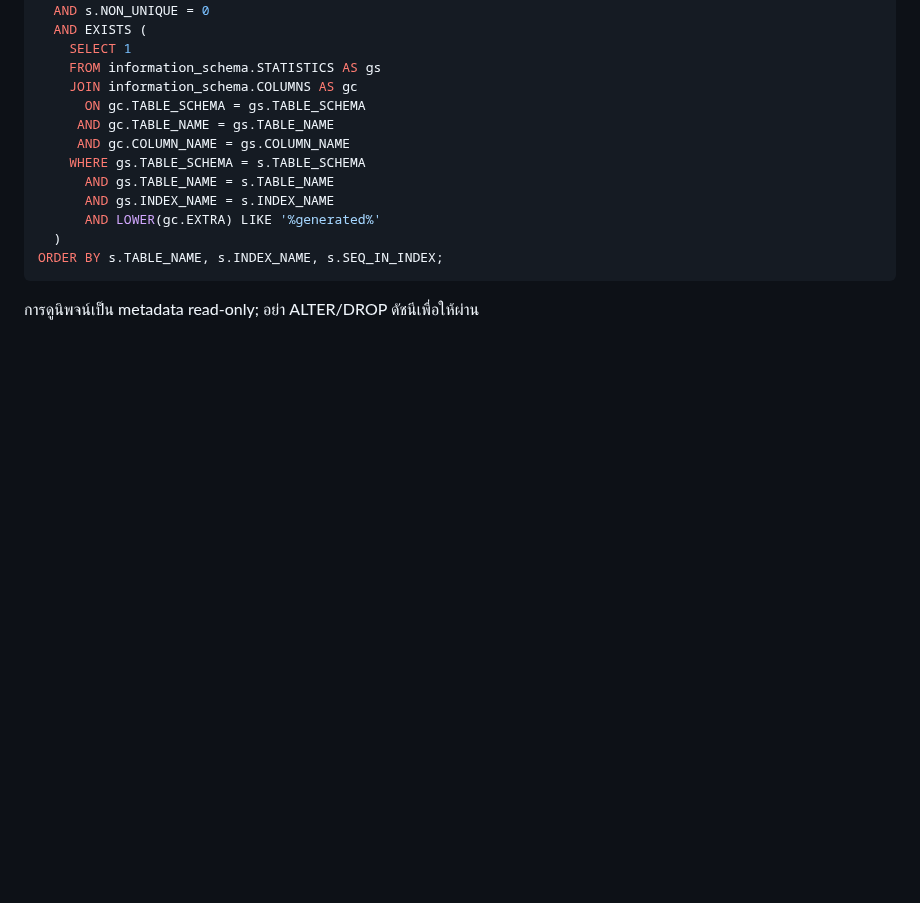
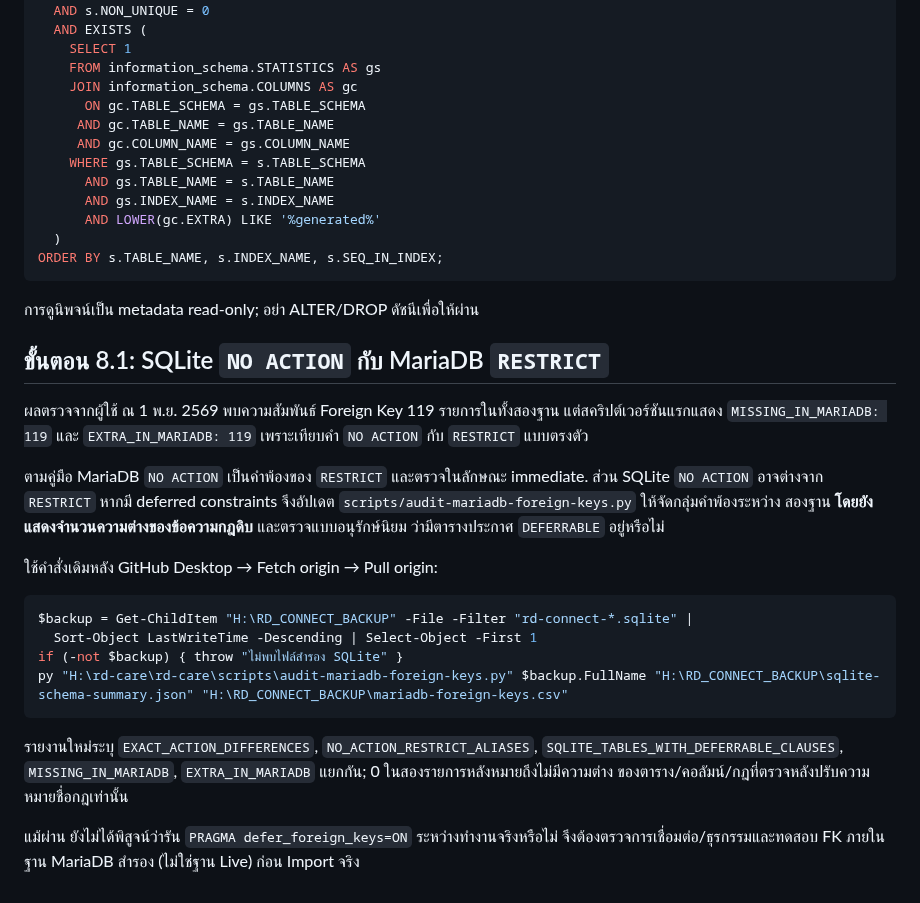
Before and after one commit to yoottana-cyber/rd-care, a Markdown page: docs/SQLITE-TO-MARIADB-PREFLIGHT_TH.md, the part around the change. Rendered like a GitHub page; blank space fills up the shorter version.

Commit message:
docs(migration): explain FK NO ACTION/RESTRICT compatibility and deferred constraints gate

````diff
--- a/docs/SQLITE-TO-MARIADB-PREFLIGHT_TH.md
+++ b/docs/SQLITE-TO-MARIADB-PREFLIGHT_TH.md
@@ -303,3 +303,33 @@ ORDER BY s.TABLE_NAME, s.INDEX_NAME, s.SEQ_IN_INDEX;
 ```
 
 การดูนิพจน์เป็น metadata read-only; อย่า ALTER/DROP ดัชนีเพื่อให้ผ่าน
+
+## ขั้นตอน 8.1: SQLite `NO ACTION` กับ MariaDB `RESTRICT`
+
+ผลตรวจจากผู้ใช้ ณ 1 พ.ย. 2569 พบความสัมพันธ์ Foreign Key 119 รายการในทั้งสองฐาน
+แต่สคริปต์เวอร์ชันแรกแสดง `MISSING_IN_MARIADB: 119` และ
+`EXTRA_IN_MARIADB: 119` เพราะเทียบคำ `NO ACTION` กับ `RESTRICT` แบบตรงตัว
+
+ตามคู่มือ MariaDB `NO ACTION` เป็นคำพ้องของ `RESTRICT` และตรวจในลักษณะ immediate.
+ส่วน SQLite `NO ACTION` อาจต่างจาก `RESTRICT` หากมี deferred constraints
+จึงอัปเดต `scripts/audit-mariadb-foreign-keys.py` ให้จัดกลุ่มคำพ้องระหว่าง
+สองฐาน **โดยยังแสดงจำนวนความต่างของข้อความกฎดิบ** และตรวจแบบอนุรักษ์นิยม
+ว่ามีตารางประกาศ `DEFERRABLE` อยู่หรือไม่
+
+ใช้คำสั่งเดิมหลัง GitHub Desktop → Fetch origin → Pull origin:
+
+```powershell
+$backup = Get-ChildItem "H:\RD_CONNECT_BACKUP" -File -Filter "rd-connect-*.sqlite" |
+  Sort-Object LastWriteTime -Descending | Select-Object -First 1
+if (-not $backup) { throw "ไม่พบไฟล์สำรอง SQLite" }
+py "H:\rd-care\rd-care\scripts\audit-mariadb-foreign-keys.py" $backup.FullName "H:\RD_CONNECT_BACKUP\sqlite-schema-summary.json" "H:\RD_CONNECT_BACKUP\mariadb-foreign-keys.csv"
+```
+
+รายงานใหม่ระบุ `EXACT_ACTION_DIFFERENCES`, `NO_ACTION_RESTRICT_ALIASES`,
+`SQLITE_TABLES_WITH_DEFERRABLE_CLAUSES`, `MISSING_IN_MARIADB`,
+`EXTRA_IN_MARIADB` แยกกัน; 0 ในสองรายการหลังหมายถึงไม่มีความต่าง
+ของตาราง/คอลัมน์/กฎที่ตรวจหลังปรับความหมายชื่อกฎเท่านั้น
+
+แม้ผ่าน ยังไม่ได้พิสูจน์ว่ารัน `PRAGMA defer_foreign_keys=ON`
+ระหว่างทำงานจริงหรือไม่ จึงต้องตรวจการเชื่อมต่อ/ธุรกรรมและทดสอบ
+FK ภายในฐาน MariaDB สำรอง (ไม่ใช่ฐาน Live) ก่อน Import จริง
````
